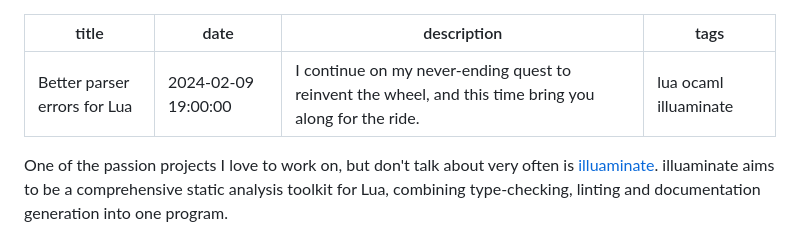
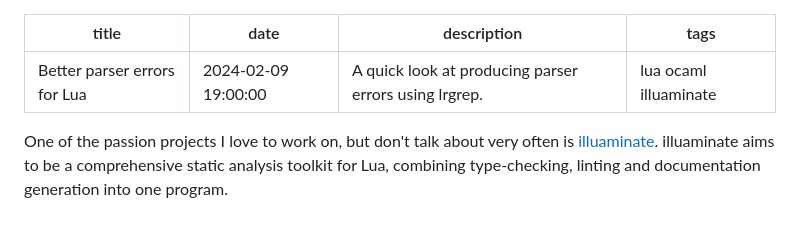
Before and after one commit to SquidDev/squiddev.cc, a Markdown page: posts/2024-02-09-lrgrep.md, the part around the change. Rendered like a GitHub page.

Commit message:
Fix the summary

```diff
--- a/posts/2024-02-09-lrgrep.md
+++ b/posts/2024-02-09-lrgrep.md
@@ -1,7 +1,7 @@
 ---
 title: "Better parser errors for Lua"
 date: 2024-02-09 19:00:00
-description: "I continue on my never-ending quest to reinvent the wheel, and this time bring you along for the ride."
+description: "A quick look at producing parser errors using lrgrep."
 tags: lua ocaml illuaminate
 ---
 
```
